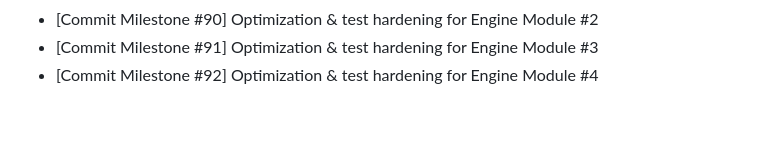
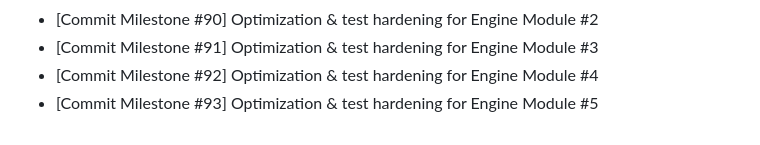
Before and after one commit to Parul-chowdhary/Mind-Forge, a Markdown page: CHANGELOG.md, the part around the change. Rendered like a GitHub page.

```diff
--- a/CHANGELOG.md
+++ b/CHANGELOG.md
@@ -55,3 +55,4 @@
 - [Commit Milestone #90] Optimization & test hardening for Engine Module #2
 - [Commit Milestone #91] Optimization & test hardening for Engine Module #3
 - [Commit Milestone #92] Optimization & test hardening for Engine Module #4
+- [Commit Milestone #93] Optimization & test hardening for Engine Module #5
```
